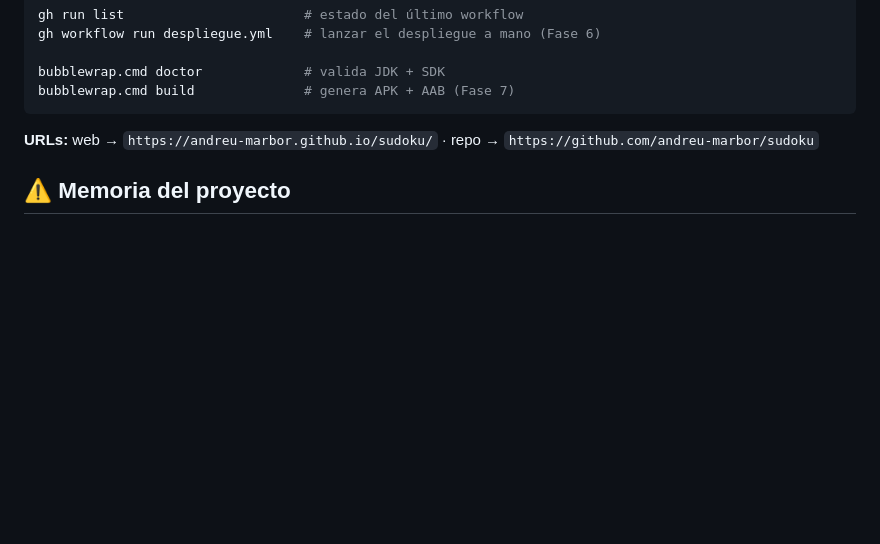
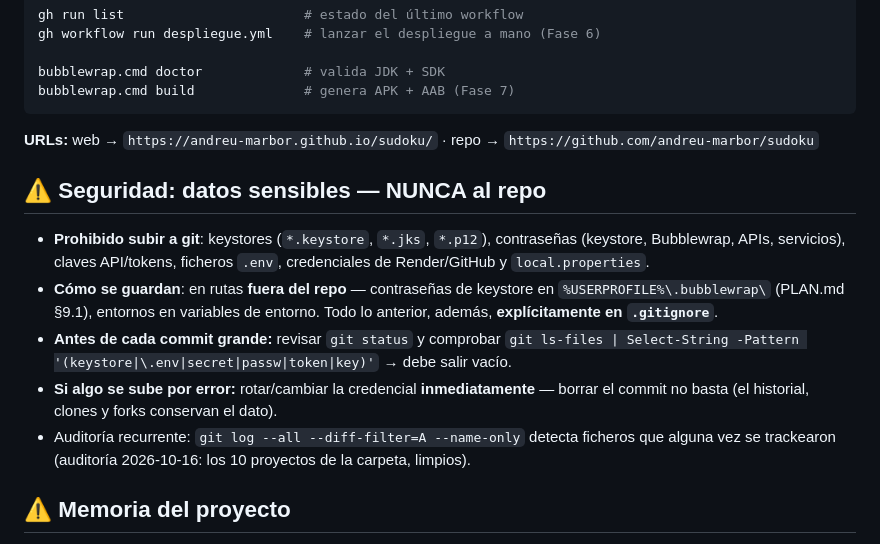
Before and after one commit to andreu-marbor/sudoku, a Markdown page: AGENTS.md, the part around the change. GitHub-like rendering; blank space fills up the shorter version.

Commit message:
docs(AGENTS): seccion de seguridad - nunca subir datos sensibles a git

```diff
--- a/AGENTS.md
+++ b/AGENTS.md
@@ -102,6 +102,14 @@ bubblewrap.cmd build              # genera APK + AAB (Fase 7)
 
 **URLs:** web → `https://andreu-marbor.github.io/sudoku/` · repo → `https://github.com/andreu-marbor/sudoku`
 
+## ⚠️ Seguridad: datos sensibles — NUNCA al repo
+
+- **Prohibido subir a git**: keystores (`*.keystore`, `*.jks`, `*.p12`), contraseñas (keystore, Bubblewrap, APIs, servicios), claves API/tokens, ficheros `.env`, credenciales de Render/GitHub y `local.properties`.
+- **Cómo se guardan**: en rutas **fuera del repo** — contraseñas de keystore en `%USERPROFILE%\.bubblewrap\` (PLAN.md §9.1), entornos en variables de entorno. Todo lo anterior, además, **explícitamente en `.gitignore`**.
+- **Antes de cada commit grande:** revisar `git status` y comprobar `git ls-files | Select-String -Pattern '(keystore|\.env|secret|passw|token|key)'` → debe salir vacío.
+- **Si algo se sube por error:** rotar/cambiar la credencial **inmediatamente** — borrar el commit no basta (el historial, clones y forks conservan el dato).
+- Auditoría recurrente: `git log --all --diff-filter=A --name-only` detecta ficheros que alguna vez se trackearon (auditoría 2026-10-16: los 10 proyectos de la carpeta, limpios).
+
 ## ⚠️ Memoria del proyecto
 
 Existe un archivo **[MEMORY.md](./MEMORY.md)** que registra cambios relevantes,
```
